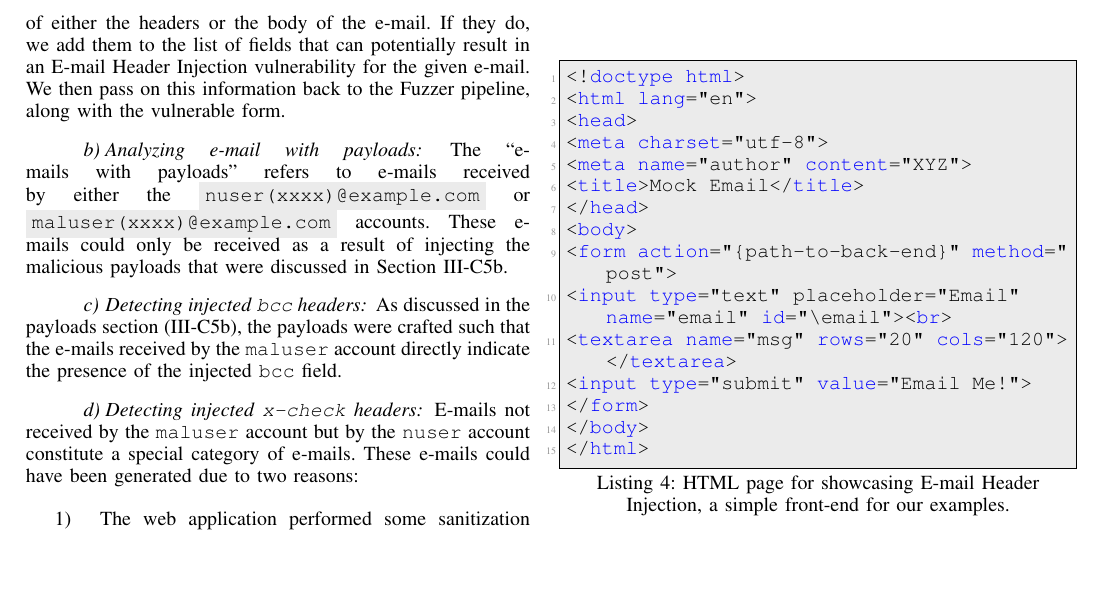
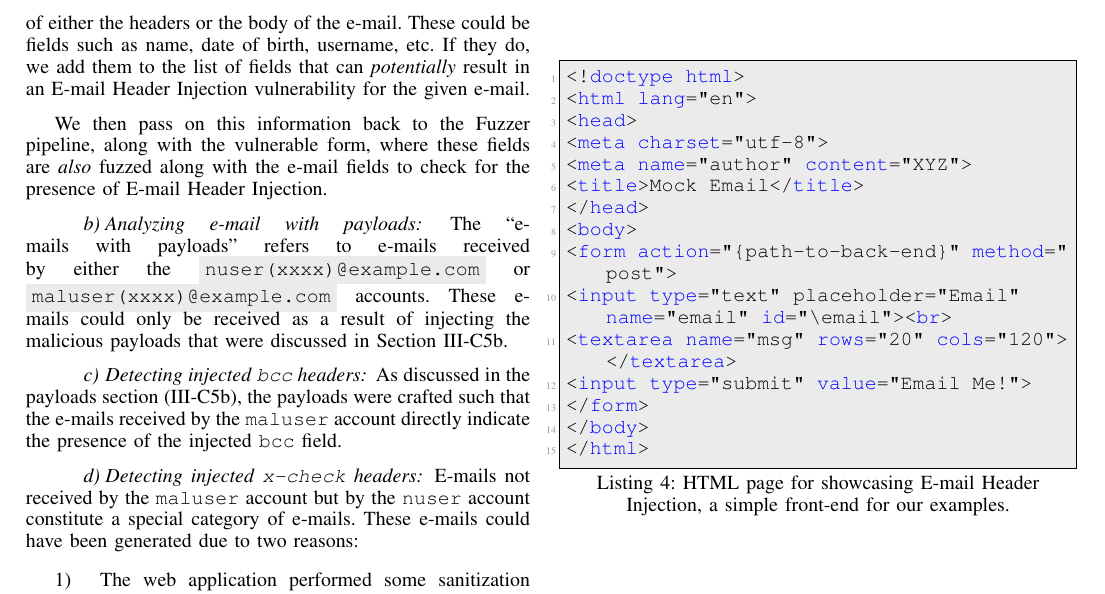
Before and after one commit to TDA/ehi_ndss_paper, a LaTeX paper (ehi_ndss.tex, which reads System/components.tex): part of page 6 of 13, cut so that both start at the same text, the shorter picture padded with empty space. Compiled offline with pdfLaTeX.

Commit message:
finished final todo

```diff
--- a/System/components.tex
+++ b/System/components.tex
@@ -114,8 +114,10 @@ The Injection Verification module checks for the presence of injected data in th
 \sloppy
 `Regular \email' refers to the \emails received by account \colorbox{lightgray}{\lstinline{reguser(xxxx)@example.com}} that were sent due to injecting the regular, non-malicious, payload (discussed in Section~\ref{Comp:Fuzzer:nmp}). The objective of the analysis on this \email is identify if the input fields that we injected with data appear on the resulting \email, and if so, which fields appear where.
 
-%TODO: make clear that ALL input fields that appear in the email are fuzzed
-To find this, we parse each received \email, and check whether \emph{any} of the fields we injected with data appear as part of either the headers or the body of the \email. If they do, we add them to the list of fields that can potentially result in an \ehi vulnerability for the given \email. We then pass on this information back to the Fuzzer pipeline, along with the vulnerable form.
+%TODO Adam: made clear that ALL input fields that appear in the email are fuzzed, with examples like name, username, etc.
+To find this, we parse each received \email, and check whether \emph{any} of the fields we injected with data appear as part of either the headers or the body of the \email. These could be fields such as name, date of birth, username, etc. If they do, we add them to the list of fields that can \emph{potentially} result in an \ehi vulnerability for the given \email.
+
+We then pass on this information back to the Fuzzer pipeline, along with the vulnerable form, where these fields are \emph{also} fuzzed along with the \email fields to check for the presence of \ehi.
 
 \paragraph{Analyzing \email with payloads}
 The ``\emails with payloads'' refers to \emails received by either the \colorbox{lightgray}{\lstinline{nuser(xxxx)@example.com}} or \colorbox{lightgray}{\lstinline{maluser(xxxx)@example.com}} accounts. These \emails could only be received as a result of injecting the malicious payloads that were discussed in Section~\ref{Comp:Fuzzer:mp}.
```
Also changed, not shown: ehi_ndss.pdf.
